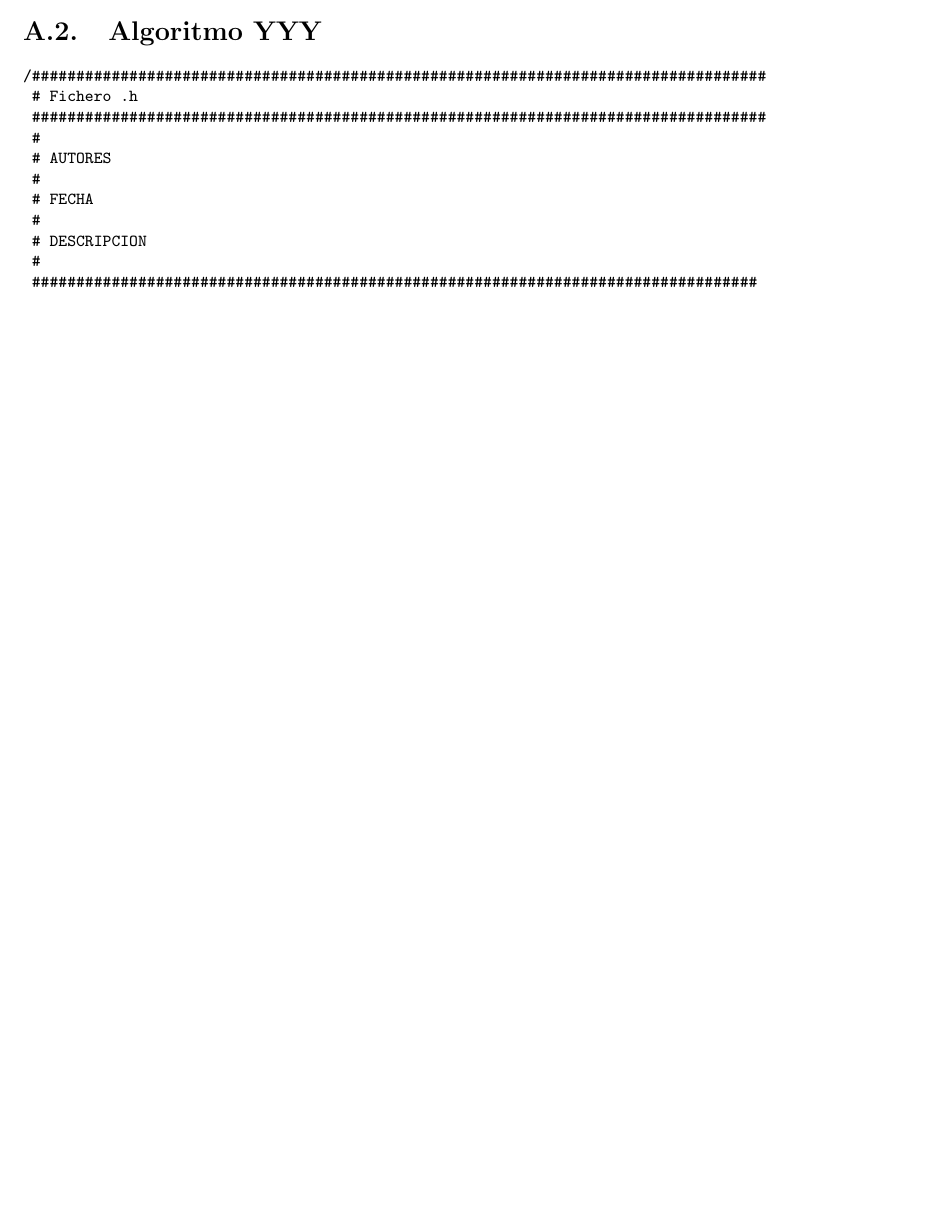
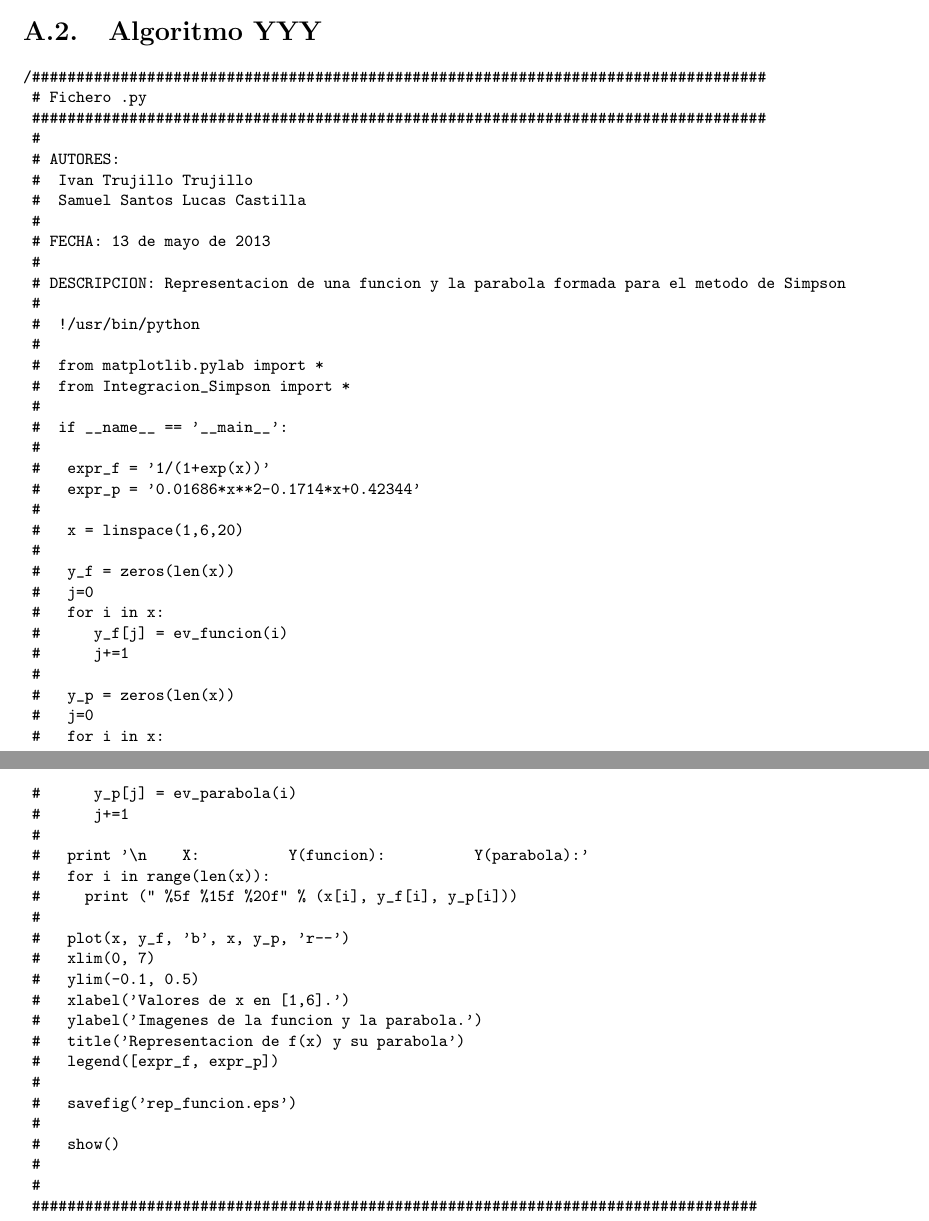
Before and after one commit to alu0100780314/grupo2J, a LaTeX document (memte.tex, which reads mem/tex/apendice1.tex): part of page 17 of 19 before the commit and two parts of pages 18 and 19 of 21 after it, the two joined at a grey line, cut so that both start at the same text, the shorter picture padded with empty space. Compiled offline with pdfLaTeX.

Commit message:
Se ha añadido el apendice al documento LaTeX y se completado algo más el Beamer.

```diff
--- a/mem/tex/apendice1.tex
+++ b/mem/tex/apendice1.tex
@@ -8,8 +8,12 @@
 # Fichero .py
 ###################################################################################
 #
-# AUTORES
+# AUTORES:
+#  Ivan Trujillo Trujillo
+#  Samuel Santos Lucas Castilla
 #
-# FECHA
+# FECHA: 10 de mayo de 2013
 #
 # DESCRIPCION
+#
+#  !/usr/bin/python
@@ -15,0 +44 @@
+#  if __name__ == '__main__':
@@ -16,3 +53,7 @@
+#    por el metodo de Simpson." % (a,b,funcion,int_simpson(a,b)))
+#    print ("El error absoluto entre los dos calculos es %.10f." % error_abs(a, b))
+#    print ("El error relativo entre los dos calculos es %.10f." % error_rel(a, b))
+#
 #
 ###################################################################################
 \end{verbatim}
@@ -26,14 +67,57 @@
 \begin{footnotesize}
 \begin{verbatim}
 /###################################################################################
- # Fichero .h
+ # Fichero .py
  ###################################################################################
  #
- # AUTORES
+ # AUTORES:
+ #  Ivan Trujillo Trujillo
+ #  Samuel Santos Lucas Castilla
  #
- # FECHA
+ # FECHA: 13 de mayo de 2013
  #
- # DESCRIPCION
+ # DESCRIPCION: Representacion de una funcion y la parabola formada para el metodo de Simpson
+ #
+ #  !/usr/bin/python
+ #
+ #  from matplotlib.pylab import *
+ #  from Integracion_Simpson import *
+ #
+ #  if __name__ == '__main__':
+ #
+ #   expr_f = '1/(1+exp(x))'
+ #   expr_p = '0.01686*x**2-0.1714*x+0.42344'
+ #
+ #   x = linspace(1,6,20)
+ #
+ #   y_f = zeros(len(x))
+ #   j=0
+ #   for i in x:
+ #      y_f[j] = ev_funcion(i)
+ #      j+=1
+ #
+ #   y_p = zeros(len(x))
+ #   j=0
+ #   for i in x:
+ #      y_p[j] = ev_parabola(i)
+ #      j+=1
+ #
+ #   print '\n    X:          Y(funcion):          Y(parabola):'
+ #   for i in range(len(x)):
+ #     print (" %5f %15f %20f" % (x[i], y_f[i], y_p[i]))
+ #
+ #   plot(x, y_f, 'b', x, y_p, 'r--')
+ #   xlim(0, 7)
+ #   ylim(-0.1, 0.5)
+ #   xlabel('Valores de x en [1,6].')
+ #   ylabel('Imagenes de la funcion y la parabola.')
+ #   title('Representacion de f(x) y su parabola')
+ #   legend([expr_f, expr_p])
+ #
+ #   savefig('rep_funcion.eps')
+ #
+ #   show()
+ #
  #
  ##################################################################################
 \end{verbatim}
```
Also changed, not shown: slides/style/tst.tex (+31 -12 lines), memte.pdf, memte.ps, mem/tex/apendice1.tex (32 more changed lines), 5 other files.
